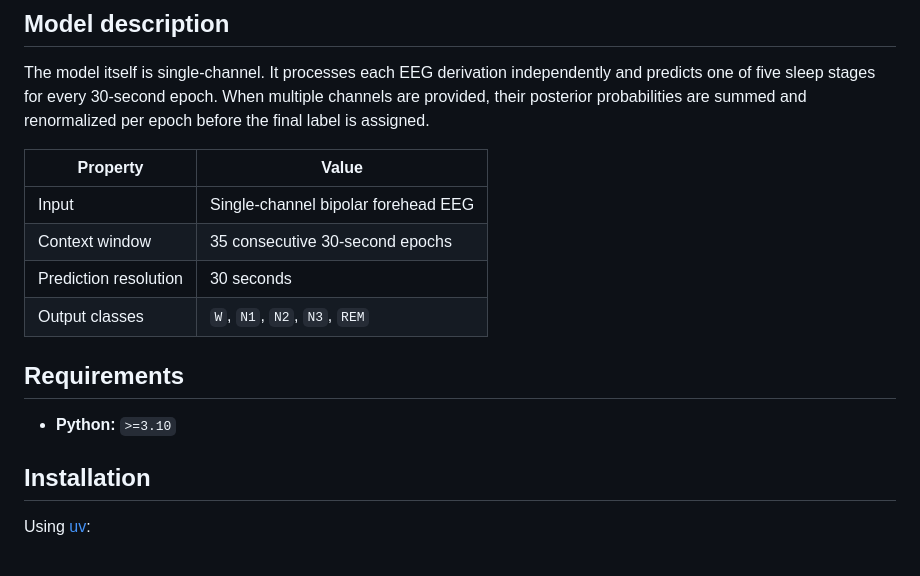
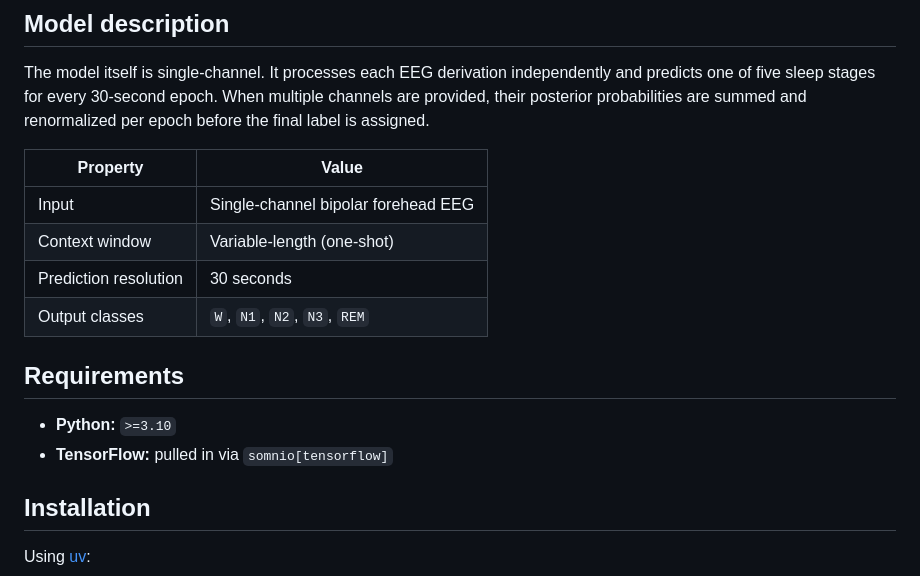
Before and after one commit to alitsaberi/wu-sleep, a Markdown page: README.md, the part around one of its changes. Drawn GitHub-style.

```diff
--- a/README.md
+++ b/README.md
@@ -11,13 +11,14 @@ The model itself is single-channel. It processes each EEG derivation independent
 | Property              | Value                               |
 | --------------------- | ----------------------------------- |
 | Input                 | Single-channel bipolar forehead EEG |
-| Context window        | 35 consecutive 30-second epochs     |
+| Context window        | Variable-length (one-shot)          |
 | Prediction resolution | 30 seconds                          |
 | Output classes        | `W`, `N1`, `N2`, `N3`, `REM`        |
 
 ## Requirements
 
 - **Python:** `>=3.10`
+- **TensorFlow:** pulled in via `somnio[tensorflow]`
 
 ## Installation
 
```
Also changed, not shown: other parts of README.md (+12 -10 lines), assets/example.png, 12 other files.
